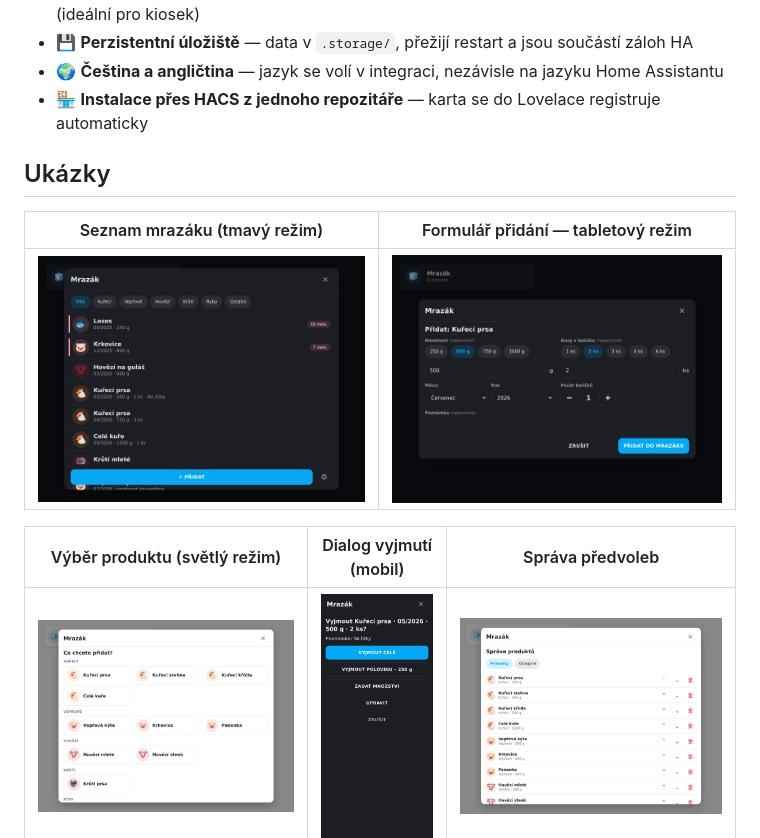
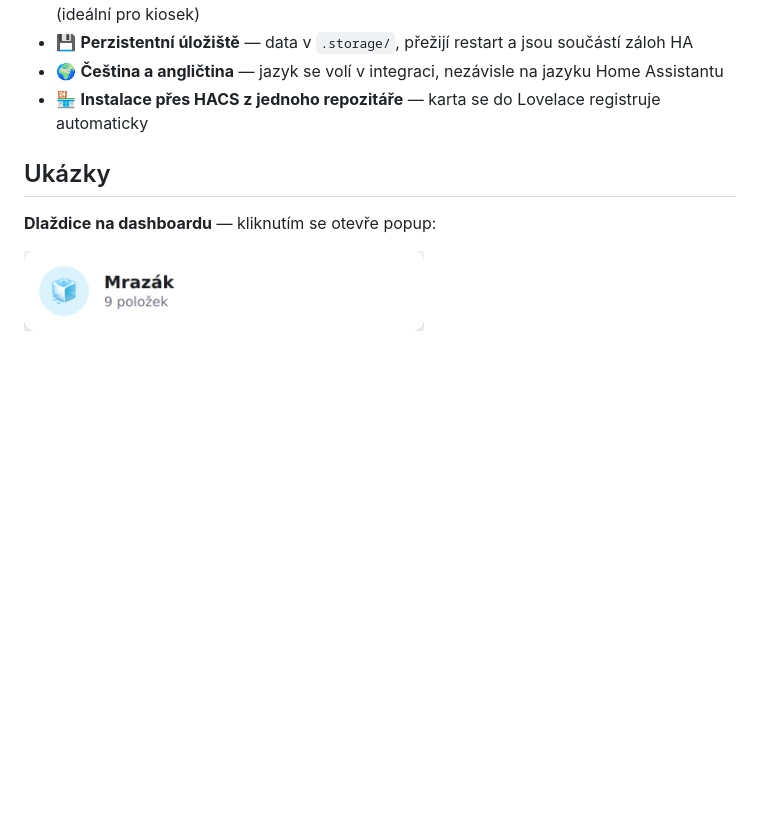
Before and after one commit to nikopol666/homeassistant-freezer-inventory, a Markdown page: README.cs.md, the part around one of its changes. GitHub-like rendering; blank space fills up the shorter version.

Commit message:
docs: stack screenshots vertically so they are readable on mobile

```diff
--- a/README.cs.md
+++ b/README.cs.md
@@ -36,11 +36,7 @@ Vlastní integrace a Lovelace karta pro Home Assistant určená k evidenci jedno
 
 ## Ukázky
 
-| Seznam mrazáku (tmavý režim) | Formulář přidání — tabletový režim |
-|---|---|
-| ![Seznam s filtry kategorií a zvýrazněním starých položek](docs/images/list-dark.png) | ![Dvousloupcový formulář s rychlými volbami hmotnosti a kusů](docs/images/form-tablet-dark.png) |
+**Dlaždice na dashboardu** — kliknutím se otevře popup:
 
-| Výběr produktu (světlý režim) | Dialog vyjmutí (mobil) | Správa předvoleb |
-|---|---|---|
-| ![Výběr produktu podle kategorií](docs/images/picker-light.png) | ![Potvrzení vyjmutí s volbami polovina/množství](docs/images/remove-mobile-dark.png) | ![Správa kategorií a produktů](docs/images/manage-light.png) |
+<img src="docs/images/tile.png" alt="Dlaždice na dashboardu" width="400"/>
 
```
Also changed, not shown: other parts of README.cs.md (+19 -1 lines), README.md (+21 -7 lines).
